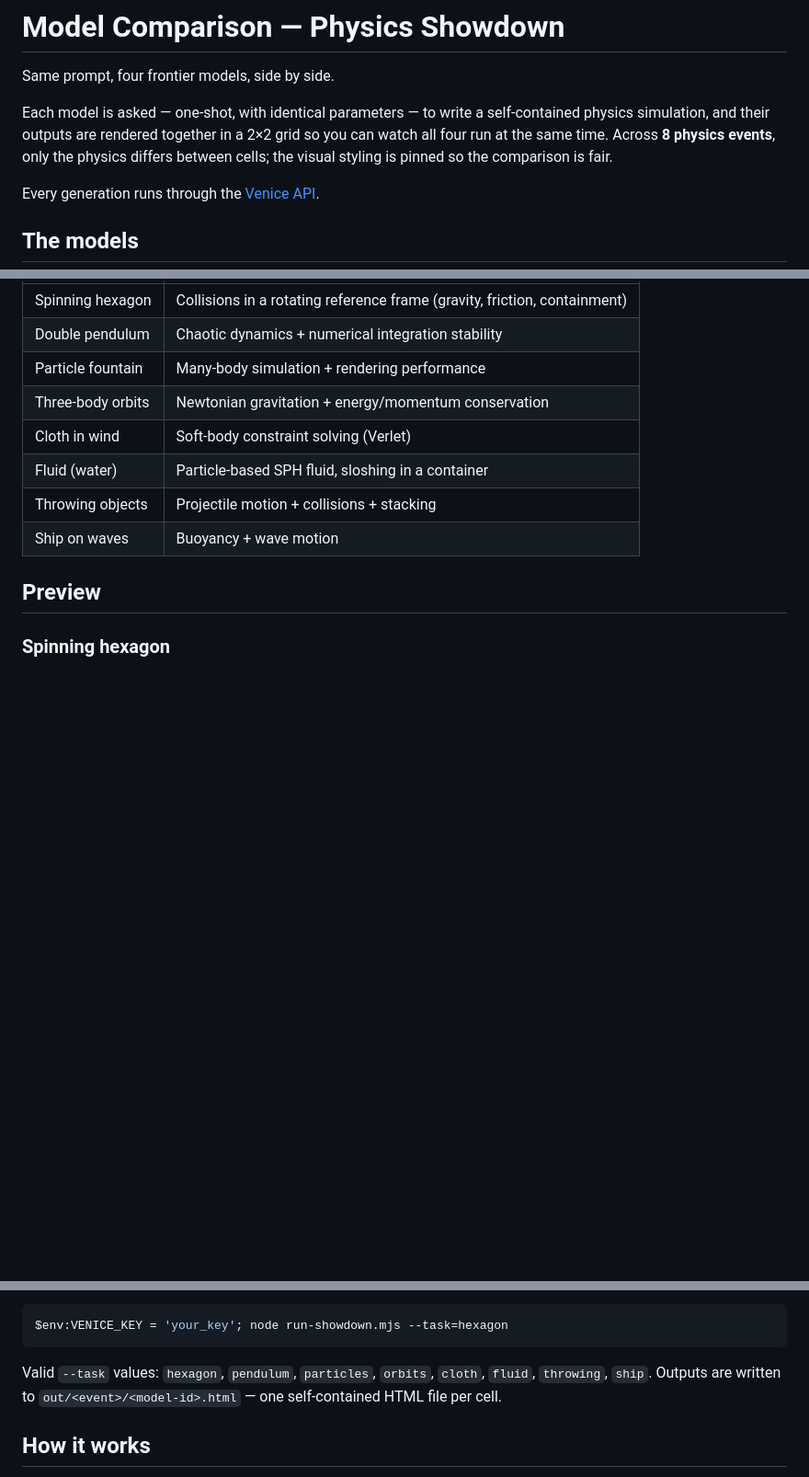
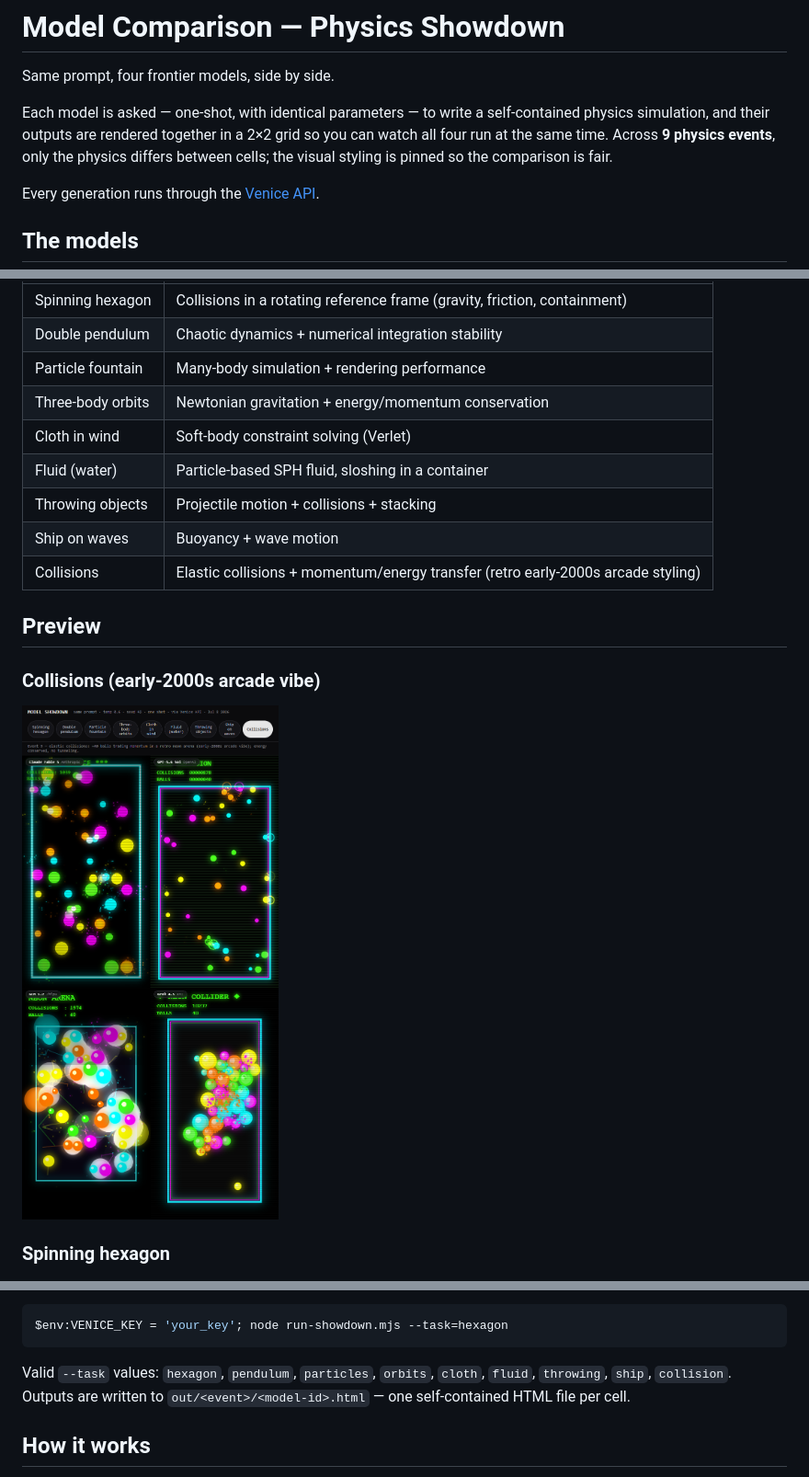
Before and after one commit to sabrinaaquino/model-comparison, a Markdown page: README.md, 3 parts joined by grey strips. Shown at 92% size. GitHub-like rendering; pictures changed too: assets/collision.png (added); blank space fills up the shorter version.

Commit message:
Add retro collisions event (elastic collisions, early-2000s arcade styling)

````diff
--- a/README.md
+++ b/README.md
@@ -2,7 +2,7 @@
 
 Same prompt, four frontier models, side by side.
 
-Each model is asked — one-shot, with identical parameters — to write a self-contained physics simulation, and their outputs are rendered together in a 2×2 grid so you can watch all four run at the same time. Across **8 physics events**, only the physics differs between cells; the visual styling is pinned so the comparison is fair.
+Each model is asked — one-shot, with identical parameters — to write a self-contained physics simulation, and their outputs are rendered together in a 2×2 grid so you can watch all four run at the same time. Across **9 physics events**, only the physics differs between cells; the visual styling is pinned so the comparison is fair.
 
 Every generation runs through the [Venice API](https://venice.ai).
 
@@ -29,8 +29,12 @@ Every model gets the **same prompt** (temperature 0.6, seed 42, one shot) with a
 | Fluid (water) | Particle-based SPH fluid, sloshing in a container |
 | Throwing objects | Projectile motion + collisions + stacking |
 | Ship on waves | Buoyancy + wave motion |
+| Collisions | Elastic collisions + momentum/energy transfer (retro early-2000s arcade styling) |
 
 ## Preview
+
+### Collisions (early-2000s arcade vibe)
+![Collisions](assets/collision.png)
 
 ### Spinning hexagon
 ![Spinning hexagon](assets/hexagon.png)
@@ -79,7 +83,7 @@ On Windows PowerShell:
 $env:VENICE_KEY = 'your_key'; node run-showdown.mjs --task=hexagon
 ```
 
-Valid `--task` values: `hexagon`, `pendulum`, `particles`, `orbits`, `cloth`, `fluid`, `throwing`, `ship`.
+Valid `--task` values: `hexagon`, `pendulum`, `particles`, `orbits`, `cloth`, `fluid`, `throwing`, `ship`, `collision`.
 Outputs are written to `out/<event>/<model-id>.html` — one self-contained HTML file per cell.
 
 ## How it works
````
Also changed, not shown: 6 other files.
